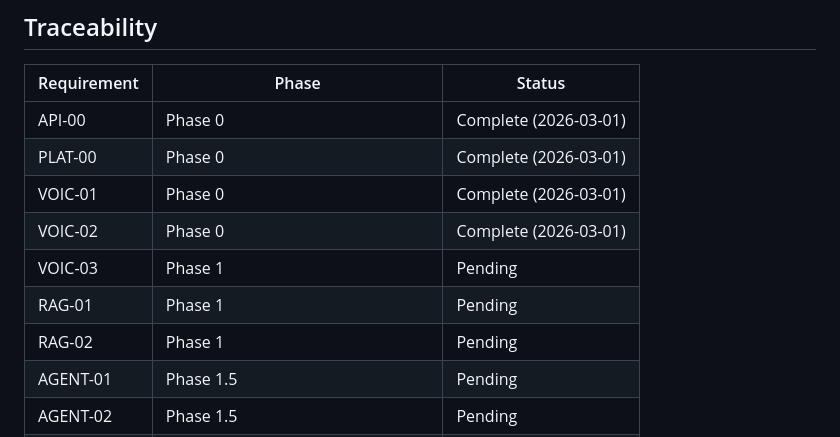
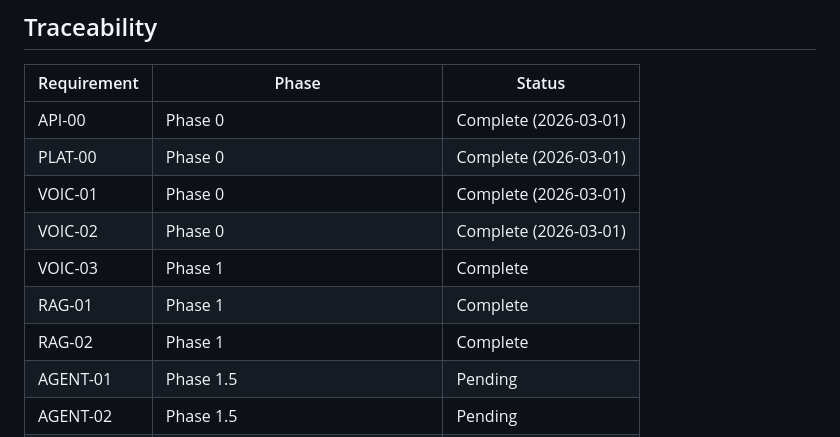
Before and after one commit to avin77/Enterprise-Ai-Bot, a Markdown page: .planning/REQUIREMENTS.md, the part around one of its changes. GitHub-like rendering.

```diff
--- a/.planning/REQUIREMENTS.md
+++ b/.planning/REQUIREMENTS.md
@@ -86,9 +86,9 @@
 | PLAT-00 | Phase 0 | Complete (2026-03-01) |
 | VOIC-01 | Phase 0 | Complete (2026-03-01) |
 | VOIC-02 | Phase 0 | Complete (2026-03-01) |
-| VOIC-03 | Phase 1 | Pending |
-| RAG-01 | Phase 1 | Pending |
-| RAG-02 | Phase 1 | Pending |
+| VOIC-03 | Phase 1 | Complete |
+| RAG-01 | Phase 1 | Complete |
+| RAG-02 | Phase 1 | Complete |
 | AGENT-01 | Phase 1.5 | Pending |
 | AGENT-02 | Phase 1.5 | Pending |
 | AGENT-03 | Phase 1.5 | Pending |
```
Also changed, not shown: other parts of .planning/REQUIREMENTS.md (+3 -3 lines), .planning/ROADMAP.md (+2 -2 lines).
